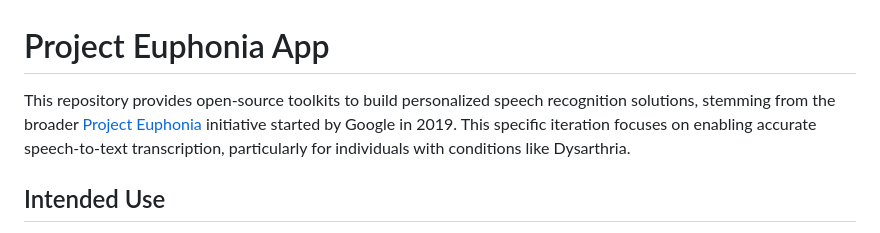
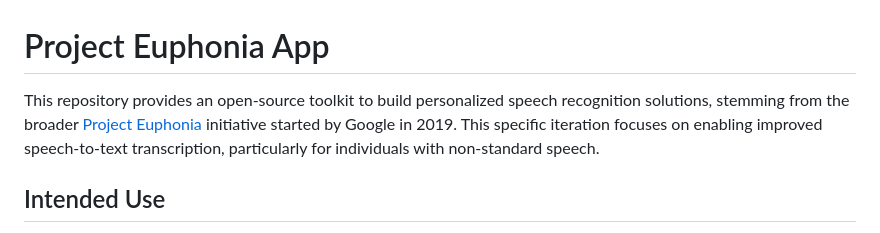
Before and after one commit to Star-Lord-XIII/project-euphonia-app, a Markdown page: README.md, the part around the change. GitHub-like rendering.

Commit message:
Update README.md
Co-authored-by: Chintan Ghate <79307033+cg2092@users.noreply.github.com>

```diff
--- a/README.md
+++ b/README.md
@@ -1,6 +1,6 @@
 # Project Euphonia App
 
-This repository provides open-source toolkits to build personalized speech recognition solutions, stemming from the broader [Project Euphonia](https://sites.research.google/euphonia/about/) initiative started by Google in 2019. This specific iteration focuses on enabling accurate speech-to-text transcription, particularly for individuals with conditions like Dysarthria.
+This repository provides an open-source toolkit to build personalized speech recognition solutions, stemming from the broader [Project Euphonia](https://sites.research.google/euphonia/about/) initiative started by Google in 2019. This specific iteration focuses on enabling improved speech-to-text transcription, particularly for individuals with non-standard speech.
 
 ## Intended Use
 
```
